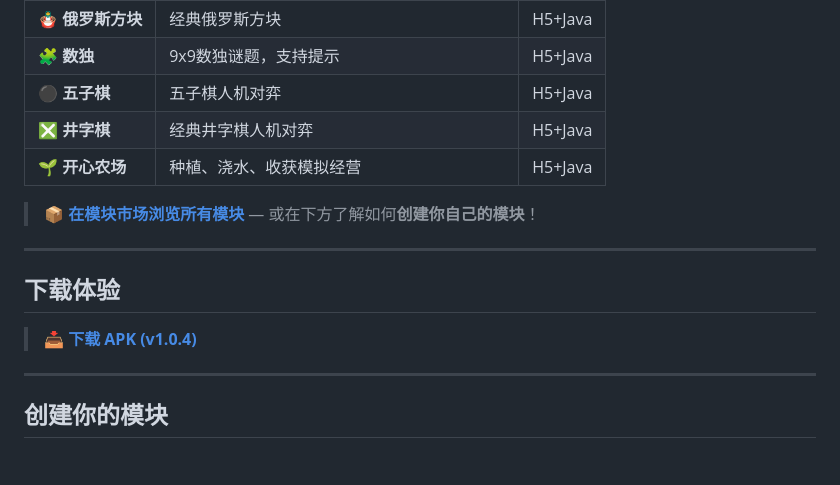
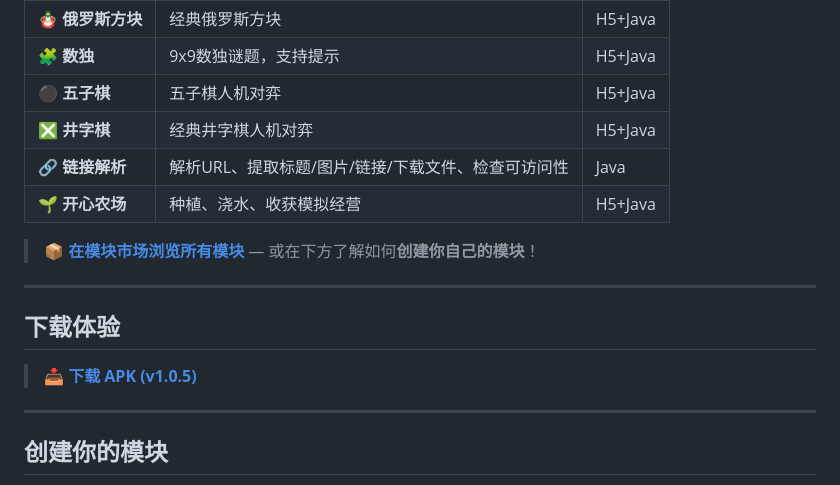
Before and after one commit to Rorschach123/PandaGenieSource, a Markdown page: README_CN.md, the part around the change. Drawn GitHub-style; blank space fills up the shorter version.

Commit message:
v1.0.5: update download links, add link_parser module to README

```diff
--- a/README_CN.md
+++ b/README_CN.md
@@ -146,6 +146,7 @@ AI 读取你的 `manifest.json`，理解模块能做什么，然后自动调用
 | &#x1F9E9; **数独** | 9x9数独谜题，支持提示 | H5+Java |
 | &#x26AB; **五子棋** | 五子棋人机对弈 | H5+Java |
 | &#x274E; **井字棋** | 经典井字棋人机对弈 | H5+Java |
+| &#x1F517; **链接解析** | 解析URL、提取标题/图片/链接/下载文件、检查可访问性 | Java |
 | &#x1F331; **开心农场** | 种植、浇水、收获模拟经营 | H5+Java |
 
 > &#x1F4E6; **[在模块市场浏览所有模块](https://cf.pandagenie.ai/marketplace)** — 或在下方了解如何**创建你自己的模块**！
@@ -154,7 +155,7 @@ AI 读取你的 `manifest.json`，理解模块能做什么，然后自动调用
 
 ## 下载体验
 
-> &#x1F4E5; **[下载 APK (v1.0.4)](https://github.com/Rorschach123/PandaGenieSource/releases/download/20260411/app-release.apk)**
+> &#x1F4E5; **[下载 APK (v1.0.5)](https://github.com/Rorschach123/PandaGenieSource/releases/download/20260416/app-release.apk)**
 
 ---
 
```
Also changed, not shown: README.md (+2 -1 lines).
